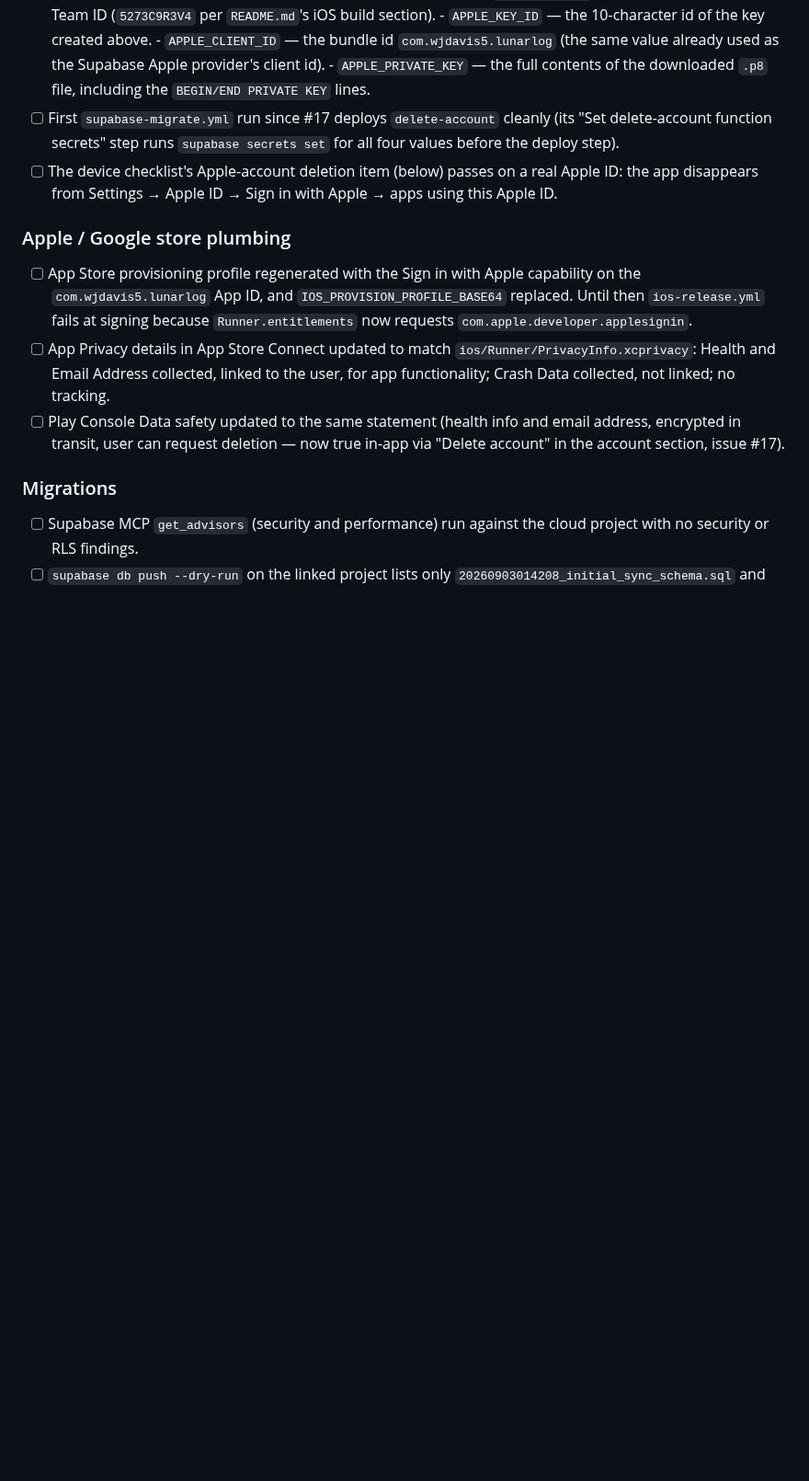
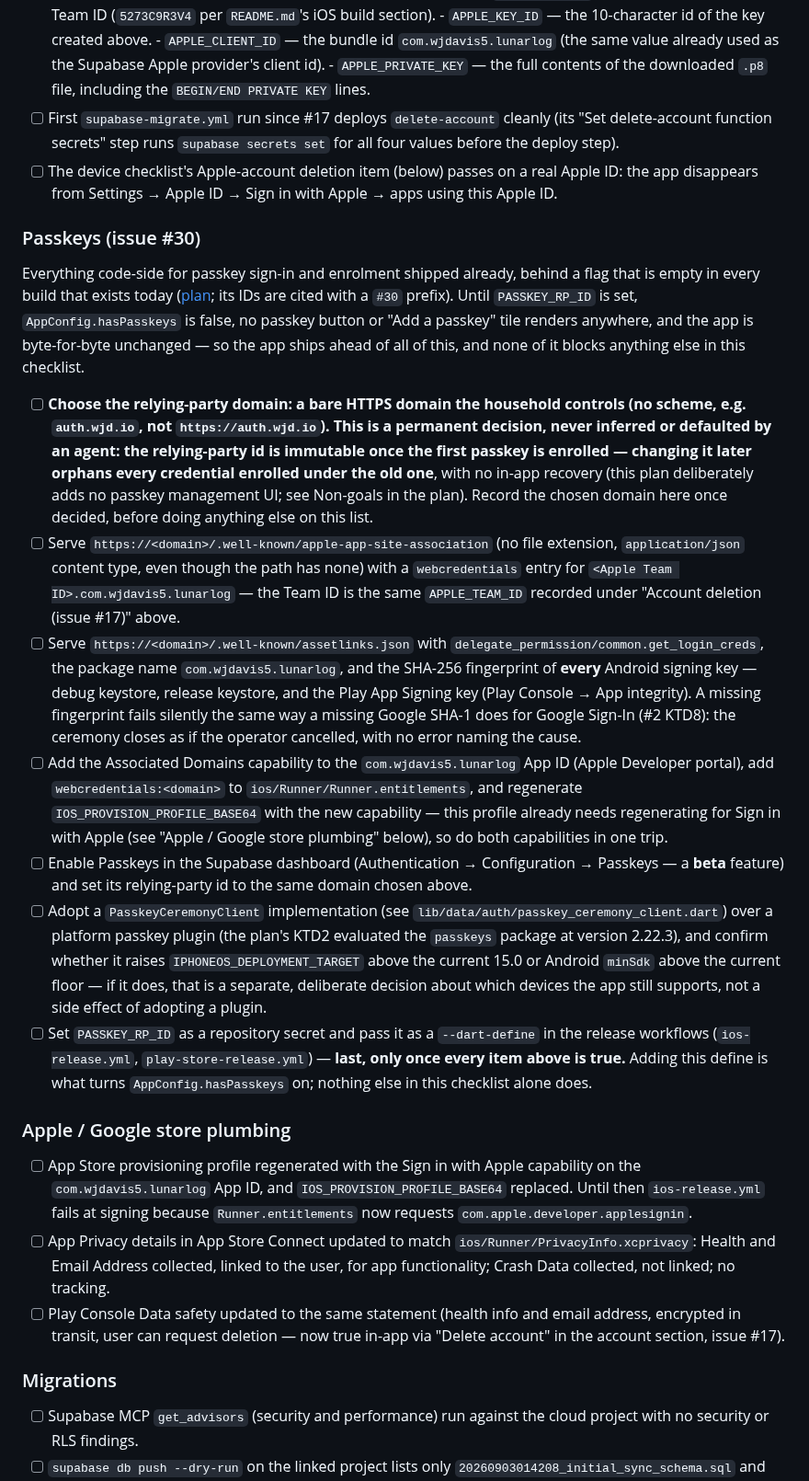
Before and after one commit to wjdavis5/lunarlog, a Markdown page: docs/ops/supabase-go-live.md, the part around one of its changes. Shown at 92% size. Rendered like a GitHub page; blank space fills up the shorter version.

Commit message:
docs(ops): passkey activation checklist and AGENTS.md pointer (U5)
Passkeys section in supabase-go-live.md's go-live checklist (domain
choice, AASA/assetlinks, Associated Domains entitlement, dashboard
toggle, ceremony adapter, PASSKEY_RP_ID last) and device checklist
(runnable only after activation), with the relying-party id's
immutability called out first. AGENTS.md's auth-client paragraph now
records that passkeys exist, are flag-gated off, and which adapter is
deliberately absent.

```diff
--- a/docs/ops/supabase-go-live.md
+++ b/docs/ops/supabase-go-live.md
@@ -251,6 +251,60 @@ Supabase Auth setup above.
 - [ ] The device checklist's Apple-account deletion item (below) passes on
       a real Apple ID: the app disappears from Settings → Apple ID → Sign in
       with Apple → apps using this Apple ID.
+
+### Passkeys (issue #30)
+
+Everything code-side for passkey sign-in and enrolment shipped already,
+behind a flag that is empty in every build that exists today
+([plan](../plans/2026-09-06-001-feat-passkeys-groundwork-plan.md); its IDs
+are cited with a `#30` prefix). Until `PASSKEY_RP_ID` is set,
+`AppConfig.hasPasskeys` is false, no passkey button or "Add a passkey" tile
+renders anywhere, and the app is byte-for-byte unchanged — so the app ships
+ahead of all of this, and none of it blocks anything else in this checklist.
+
+- [ ] **Choose the relying-party domain: a bare HTTPS domain the household
+      controls (no scheme, e.g. `auth.wjd.io`, not `https://auth.wjd.io`).**
+      **This is a permanent decision, never inferred or defaulted by an
+      agent: the relying-party id is immutable once the first passkey is
+      enrolled — changing it later orphans every credential enrolled under
+      the old one**, with no in-app recovery (this plan deliberately adds no
+      passkey management UI; see Non-goals in the plan). Record the chosen
+      domain here once decided, before doing anything else on this list.
+- [ ] Serve `https://<domain>/.well-known/apple-app-site-association` (no
+      file extension, `application/json` content type, even though the path
+      has none) with a `webcredentials` entry for
+      `<Apple Team ID>.com.wjdavis5.lunarlog` — the Team ID is the same
+      `APPLE_TEAM_ID` recorded under "Account deletion (issue #17)" above.
+- [ ] Serve `https://<domain>/.well-known/assetlinks.json` with
+      `delegate_permission/common.get_login_creds`, the package name
+      `com.wjdavis5.lunarlog`, and the SHA-256 fingerprint of **every**
+      Android signing key — debug keystore, release keystore, and the Play
+      App Signing key (Play Console → App integrity). A missing fingerprint
+      fails silently the same way a missing Google SHA-1 does for Google
+      Sign-In (#2 KTD8): the ceremony closes as if the operator cancelled,
+      with no error naming the cause.
+- [ ] Add the Associated Domains capability to the `com.wjdavis5.lunarlog`
+      App ID (Apple Developer portal), add `webcredentials:<domain>` to
+      `ios/Runner/Runner.entitlements`, and regenerate
+      `IOS_PROVISION_PROFILE_BASE64` with the new capability — this profile
+      already needs regenerating for Sign in with Apple (see "Apple / Google
+      store plumbing" below), so do both capabilities in one trip.
+- [ ] Enable Passkeys in the Supabase dashboard (Authentication →
+      Configuration → Passkeys — a **beta** feature) and set its
+      relying-party id to the same domain chosen above.
+- [ ] Adopt a `PasskeyCeremonyClient` implementation (see
+      `lib/data/auth/passkey_ceremony_client.dart`) over a platform passkey
+      plugin (the plan's KTD2 evaluated the `passkeys` package at version
+      2.22.3), and confirm whether it raises `IPHONEOS_DEPLOYMENT_TARGET`
+      above the current 15.0 or Android `minSdk` above the current floor —
+      if it does, that is a separate, deliberate decision about which
+      devices the app still supports, not a side effect of adopting a
+      plugin.
+- [ ] Set `PASSKEY_RP_ID` as a repository secret and pass it as a
+      `--dart-define` in the release workflows (`ios-release.yml`,
+      `play-store-release.yml`) — **last, only once every item above is
+      true.** Adding this define is what turns `AppConfig.hasPasskeys` on;
+      nothing else in this checklist alone does.
 
 ### Apple / Google store plumbing
 
```
Also changed, not shown: other parts of docs/ops/supabase-go-live.md (+28 -0 lines), AGENTS.md (+2 -2 lines).
